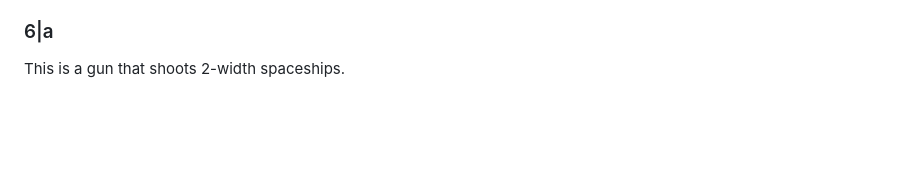
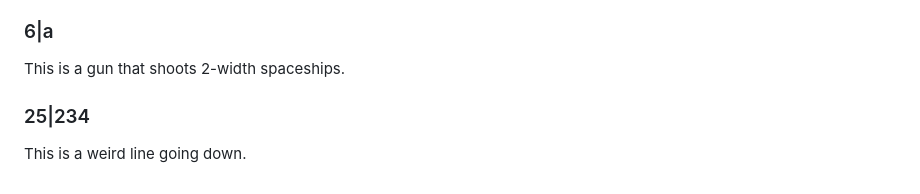
Before and after one commit to tommyaweosme/hash-random-emergence, a Markdown page: README.md, the part around the change. GitHub-like rendering; blank space fills up the shorter version.

```diff
--- a/README.md
+++ b/README.md
@@ -73,3 +73,5 @@ This is another Padovan pattern.
 This is apparently a cubic eqaution contained entirely within 6 states.
 ### 6|a
 This is a gun that shoots 2-width spaceships.
+### 25|234
+This is a weird line going down.
```
